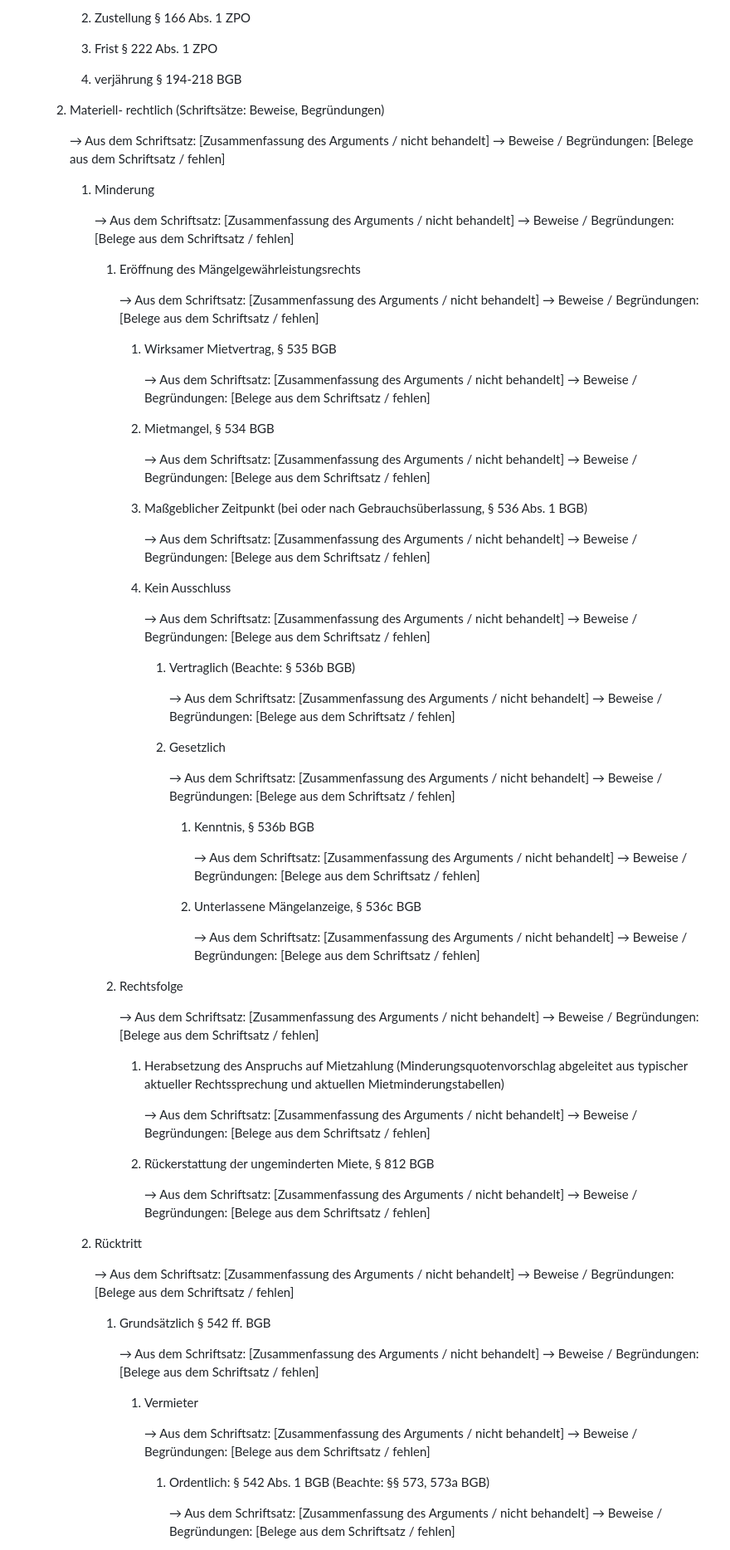
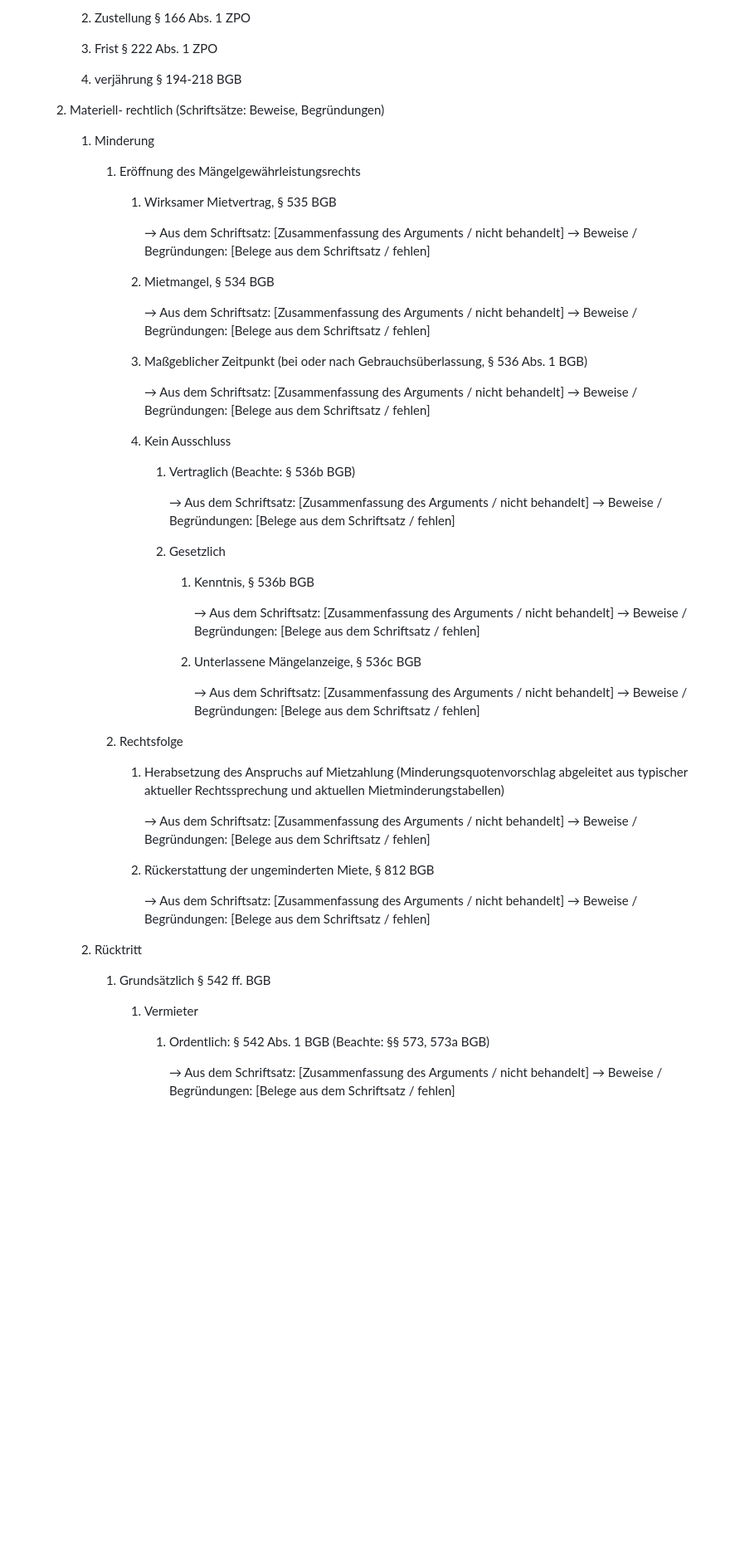
Before and after one commit to Jannik385/LegalTech-Hackethon, a Markdown page: Formalia.md, the part around one of its changes. Shown at 83% size. Rendered like a GitHub page; blank space fills up the shorter version.

```diff
--- a/Formalia.md
+++ b/Formalia.md
@@ -12,18 +12,9 @@
 
     2. Materiell- rechtlich (Schriftsätze: Beweise, Begründungen)
 
-        → Aus dem Schriftsatz: [Zusammenfassung des Arguments / nicht behandelt]
-        → Beweise / Begründungen: [Belege aus dem Schriftsatz / fehlen]
-
         1. Minderung
 
-            → Aus dem Schriftsatz: [Zusammenfassung des Arguments / nicht behandelt]
-            → Beweise / Begründungen: [Belege aus dem Schriftsatz / fehlen]
-
             1. Eröffnung des Mängelgewährleistungsrechts
-
-                → Aus dem Schriftsatz: [Zusammenfassung des Arguments / nicht behandelt]
-                → Beweise / Begründungen: [Belege aus dem Schriftsatz / fehlen]
 
                 1. Wirksamer Mietvertrag, § 535 BGB
 
@@ -42,18 +33,12 @@
 
                 4. Kein Ausschluss
 
-                    → Aus dem Schriftsatz: [Zusammenfassung des Arguments / nicht behandelt]
-                    → Beweise / Begründungen: [Belege aus dem Schriftsatz / fehlen]
-
                     1. Vertraglich (Beachte: § 536b BGB)
 
                         → Aus dem Schriftsatz: [Zusammenfassung des Arguments / nicht behandelt]
                         → Beweise / Begründungen: [Belege aus dem Schriftsatz / fehlen]
 
                     2. Gesetzlich
-
-                        → Aus dem Schriftsatz: [Zusammenfassung des Arguments / nicht behandelt]
-                        → Beweise / Begründungen: [Belege aus dem Schriftsatz / fehlen]
 
                         1. Kenntnis, § 536b BGB
 
@@ -67,9 +52,6 @@
 
             2. Rechtsfolge
 
-                → Aus dem Schriftsatz: [Zusammenfassung des Arguments / nicht behandelt]
-                → Beweise / Begründungen: [Belege aus dem Schriftsatz / fehlen]
-
                 1. Herabsetzung des Anspruchs auf Mietzahlung (Minderungsquotenvorschlag abgeleitet aus typischer aktueller Rechtssprechung und aktuellen Mietminderungstabellen)
 
                     → Aus dem Schriftsatz: [Zusammenfassung des Arguments / nicht behandelt]
@@ -82,18 +64,9 @@
 
         2. Rücktritt
 
-            → Aus dem Schriftsatz: [Zusammenfassung des Arguments / nicht behandelt]
-            → Beweise / Begründungen: [Belege aus dem Schriftsatz / fehlen]
-
             1. Grundsätzlich § 542 ff. BGB
 
-                → Aus dem Schriftsatz: [Zusammenfassung des Arguments / nicht behandelt]
-                → Beweise / Begründungen: [Belege aus dem Schriftsatz / fehlen]
-
                 1. Vermieter
-
-                    → Aus dem Schriftsatz: [Zusammenfassung des Arguments / nicht behandelt]
-                    → Beweise / Begründungen: [Belege aus dem Schriftsatz / fehlen]
 
                     1. Ordentlich: § 542 Abs. 1 BGB (Beachte: §§ 573, 573a BGB)
 
```
Also changed, not shown: other parts of Formalia.md (+0 -15 lines), materiell-rechtlich-rework-plan.md (added, +82 -0 lines).
